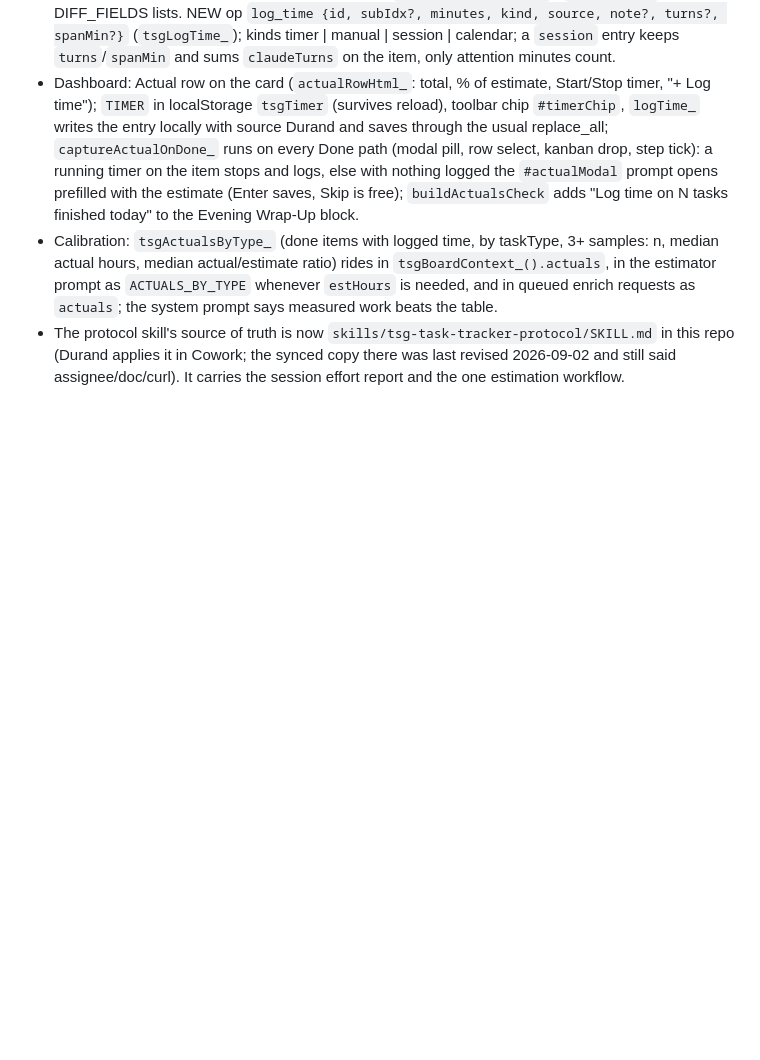
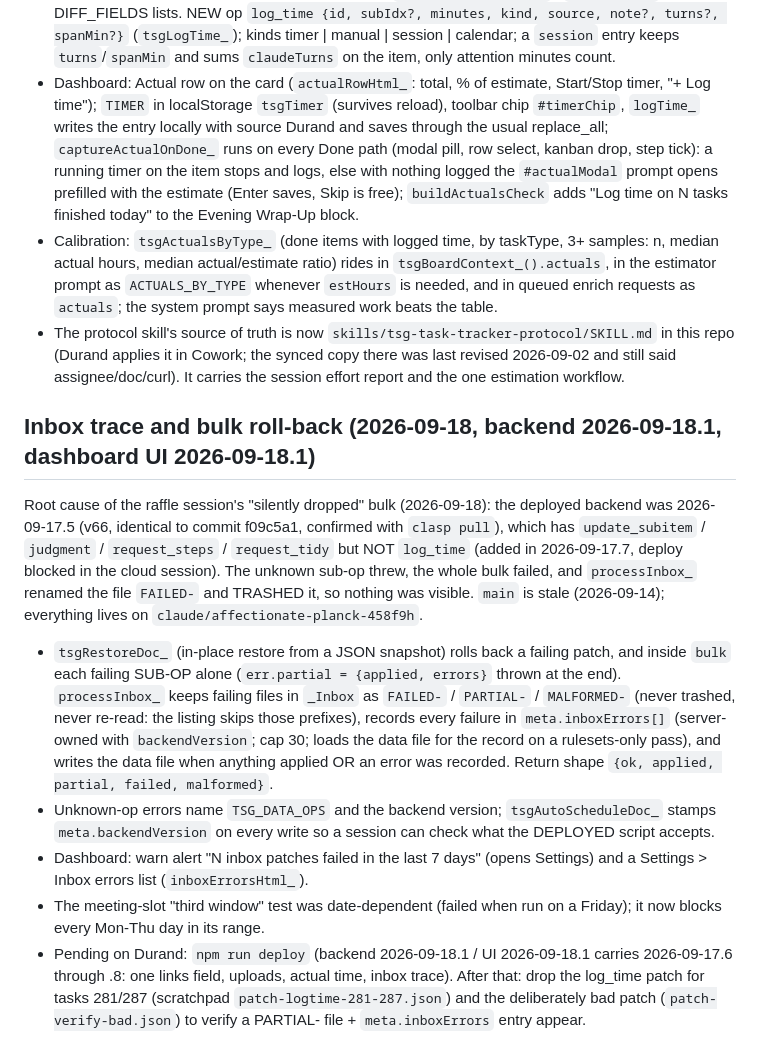
Before and after one commit to tsg-homes/TSG-Task-Tracker, a Markdown page: CLAUDE.md, the part around the change. GitHub-like rendering; blank space fills up the shorter version.

Commit message:
Docs: inbox trace in the protocol skill and CLAUDE.md (check meta.backendVersion before sending an op; FAILED-/PARTIAL-/MALFORMED- files stay in _Inbox)
Co-Authored-By: Claude Fable 5.1 <noreply@anthropic.com>
Claude-Session: https://claude.ai/code/session_017KtfXXpxce7NjzvoxdjJSf

```diff
--- a/CLAUDE.md
+++ b/CLAUDE.md
@@ -649,3 +649,29 @@ default is still self-reported until session reports or an export feed it.
 - The protocol skill's source of truth is now `skills/tsg-task-tracker-protocol/SKILL.md` in this
   repo (Durand applies it in Cowork; the synced copy there was last revised 2026-09-02 and still
   said assignee/doc/curl). It carries the session effort report and the one estimation workflow.
+
+## Inbox trace and bulk roll-back (2026-09-18, backend 2026-09-18.1, dashboard UI 2026-09-18.1)
+
+Root cause of the raffle session's "silently dropped" bulk (2026-09-18): the deployed backend was
+2026-09-17.5 (v66, identical to commit f09c5a1, confirmed with `clasp pull`), which has
+`update_subitem` / `judgment` / `request_steps` / `request_tidy` but NOT `log_time` (added in
+2026-09-17.7, deploy blocked in the cloud session). The unknown sub-op threw, the whole bulk failed,
+and `processInbox_` renamed the file `FAILED-` and TRASHED it, so nothing was visible. `main` is
+stale (2026-09-14); everything lives on `claude/affectionate-planck-458f9h`.
+- `tsgRestoreDoc_` (in-place restore from a JSON snapshot) rolls back a failing patch, and inside
+  `bulk` each failing SUB-OP alone (`err.partial = {applied, errors}` thrown at the end).
+  `processInbox_` keeps failing files in `_Inbox` as `FAILED-` / `PARTIAL-` / `MALFORMED-` (never
+  trashed, never re-read: the listing skips those prefixes), records every failure in
+  `meta.inboxErrors[]` (server-owned with `backendVersion`; cap 30; loads the data file for the
+  record on a rulesets-only pass), and writes the data file when anything applied OR an error was
+  recorded. Return shape `{ok, applied, partial, failed, malformed}`.
+- Unknown-op errors name `TSG_DATA_OPS` and the backend version; `tsgAutoScheduleDoc_` stamps
+  `meta.backendVersion` on every write so a session can check what the DEPLOYED script accepts.
+- Dashboard: warn alert "N inbox patches failed in the last 7 days" (opens Settings) and a
+  Settings > Inbox errors list (`inboxErrorsHtml_`).
+- The meeting-slot "third window" test was date-dependent (failed when run on a Friday); it now
+  blocks every Mon-Thu day in its range.
+- Pending on Durand: `npm run deploy` (backend 2026-09-18.1 / UI 2026-09-18.1 carries 2026-09-17.6
+  through .8: one links field, uploads, actual time, inbox trace). After that: drop the log_time
+  patch for tasks 281/287 (scratchpad `patch-logtime-281-287.json`) and the deliberately bad
+  patch (`patch-verify-bad.json`) to verify a PARTIAL- file + `meta.inboxErrors` entry appear.
```
Also changed, not shown: skills/tsg-task-tracker-protocol/SKILL.md (+4 -3 lines).
